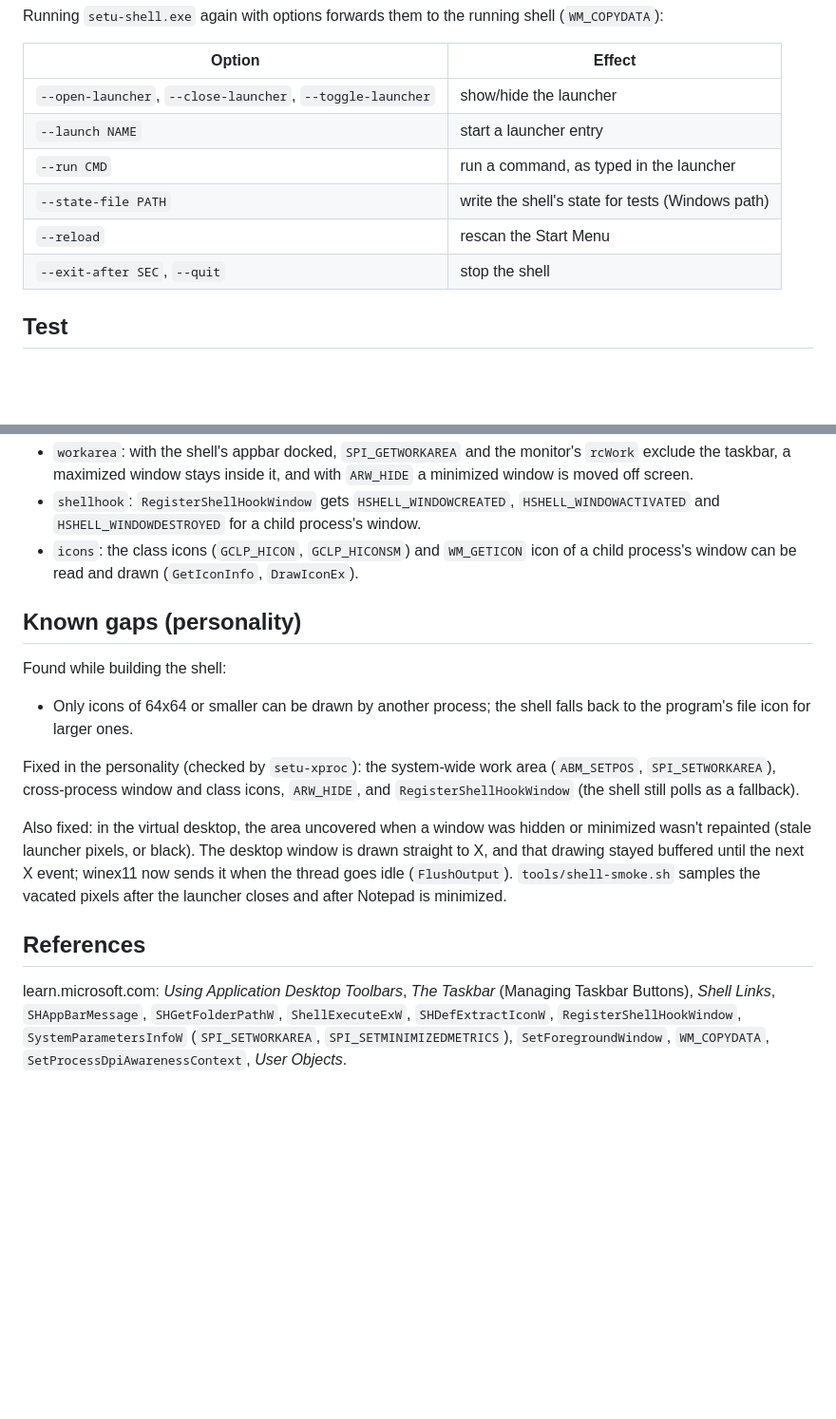
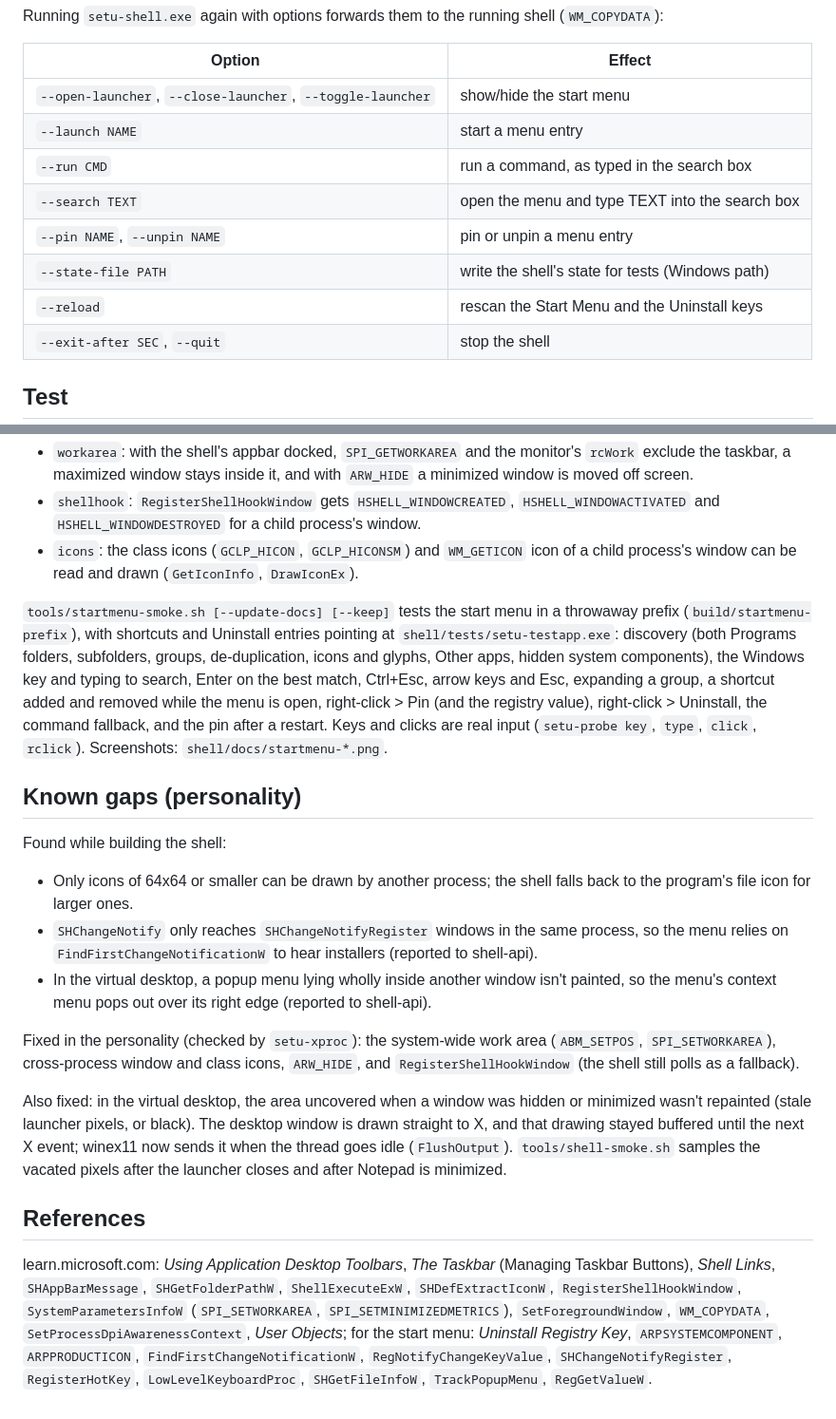
Before and after one commit to ragnar-vallhala/setu, a Markdown page: shell/README.md, 2 parts joined by grey strips. Shown at 95% size. Rendered like a GitHub page; blank space fills up the shorter version.

```diff
--- a/shell/README.md
+++ b/shell/README.md
@@ -64,11 +93,13 @@ shell (`WM_COPYDATA`):
 
 | Option | Effect |
 |---|---|
-| `--open-launcher`, `--close-launcher`, `--toggle-launcher` | show/hide the launcher |
-| `--launch NAME` | start a launcher entry |
-| `--run CMD` | run a command, as typed in the launcher |
+| `--open-launcher`, `--close-launcher`, `--toggle-launcher` | show/hide the start menu |
+| `--launch NAME` | start a menu entry |
+| `--run CMD` | run a command, as typed in the search box |
+| `--search TEXT` | open the menu and type TEXT into the search box |
+| `--pin NAME`, `--unpin NAME` | pin or unpin a menu entry |
 | `--state-file PATH` | write the shell's state for tests (Windows path) |
-| `--reload` | rescan the Start Menu |
+| `--reload` | rescan the Start Menu and the Uninstall keys |
 | `--exit-after SEC`, `--quit` | stop the shell |
 
 ## Test
@@ -102,12 +133,29 @@ behaviour the shell relies on, each across two processes:
   of a child process's window can be read and drawn (`GetIconInfo`,
   `DrawIconEx`).
 
+`tools/startmenu-smoke.sh [--update-docs] [--keep]` tests the start menu in
+a throwaway prefix (`build/startmenu-prefix`), with shortcuts and Uninstall
+entries pointing at `shell/tests/setu-testapp.exe`: discovery (both Programs
+folders, subfolders, groups, de-duplication, icons and glyphs, Other apps,
+hidden system components), the Windows key and typing to search, Enter on
+the best match, Ctrl+Esc, arrow keys and Esc, expanding a group, a shortcut
+added and removed while the menu is open, right-click > Pin (and the
+registry value), right-click > Uninstall, the command fallback, and the pin
+after a restart. Keys and clicks are real input (`setu-probe key`, `type`,
+`click`, `rclick`). Screenshots: `shell/docs/startmenu-*.png`.
+
 ## Known gaps (personality)
 
 Found while building the shell:
 
 - Only icons of 64x64 or smaller can be drawn by another process; the shell
   falls back to the program's file icon for larger ones.
+- `SHChangeNotify` only reaches `SHChangeNotifyRegister` windows in the same
+  process, so the menu relies on `FindFirstChangeNotificationW` to hear
+  installers (reported to shell-api).
+- In the virtual desktop, a popup menu lying wholly inside another window
+  isn't painted, so the menu's context menu pops out over its right edge
+  (reported to shell-api).
 
 Fixed in the personality (checked by `setu-xproc`): the system-wide work area
 (`ABM_SETPOS`, `SPI_SETWORKAREA`), cross-process window and class icons,
@@ -128,4 +176,8 @@ learn.microsoft.com: *Using Application Desktop Toolbars*, *The Taskbar*
 `SHGetFolderPathW`, `ShellExecuteExW`, `SHDefExtractIconW`,
 `RegisterShellHookWindow`, `SystemParametersInfoW` (`SPI_SETWORKAREA`,
 `SPI_SETMINIMIZEDMETRICS`), `SetForegroundWindow`, `WM_COPYDATA`,
-`SetProcessDpiAwarenessContext`, *User Objects*.
+`SetProcessDpiAwarenessContext`, *User Objects*; for the start menu:
+*Uninstall Registry Key*, `ARPSYSTEMCOMPONENT`, `ARPPRODUCTICON`,
+`FindFirstChangeNotificationW`, `RegNotifyChangeKeyValue`,
+`SHChangeNotifyRegister`, `RegisterHotKey`, `LowLevelKeyboardProc`,
+`SHGetFileInfoW`, `TrackPopupMenu`, `RegGetValueW`.
```
Also changed, not shown: other parts of shell/README.md (+39 -10 lines), shell/docs/02-launcher.png, shell/docs/startmenu-01-all-apps.png (added), shell/docs/startmenu-02-search.png (added), shell/docs/startmenu-03-group.png (added), shell/docs/startmenu-04-context.png (added), shell/docs/startmenu-05-pinned.png (added).
